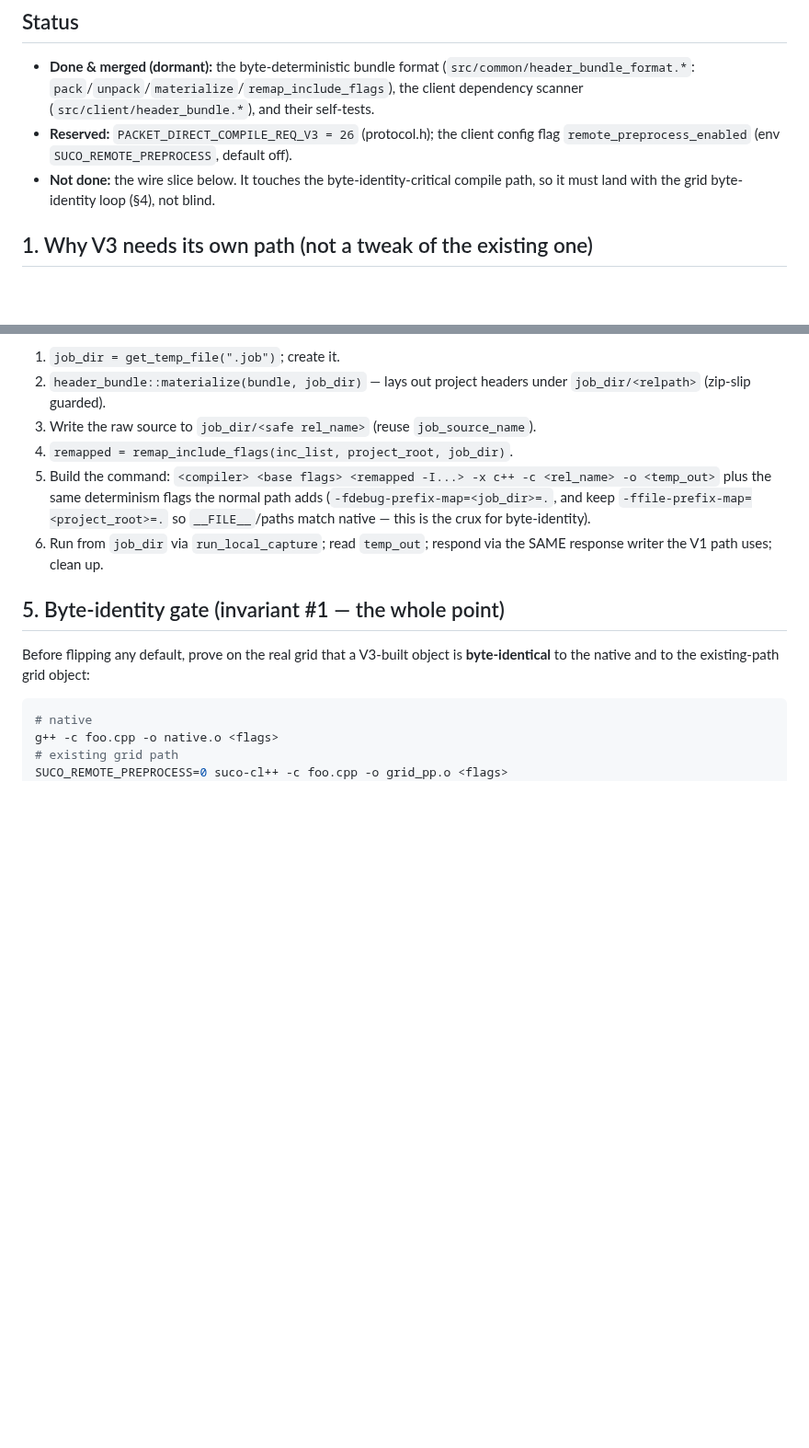
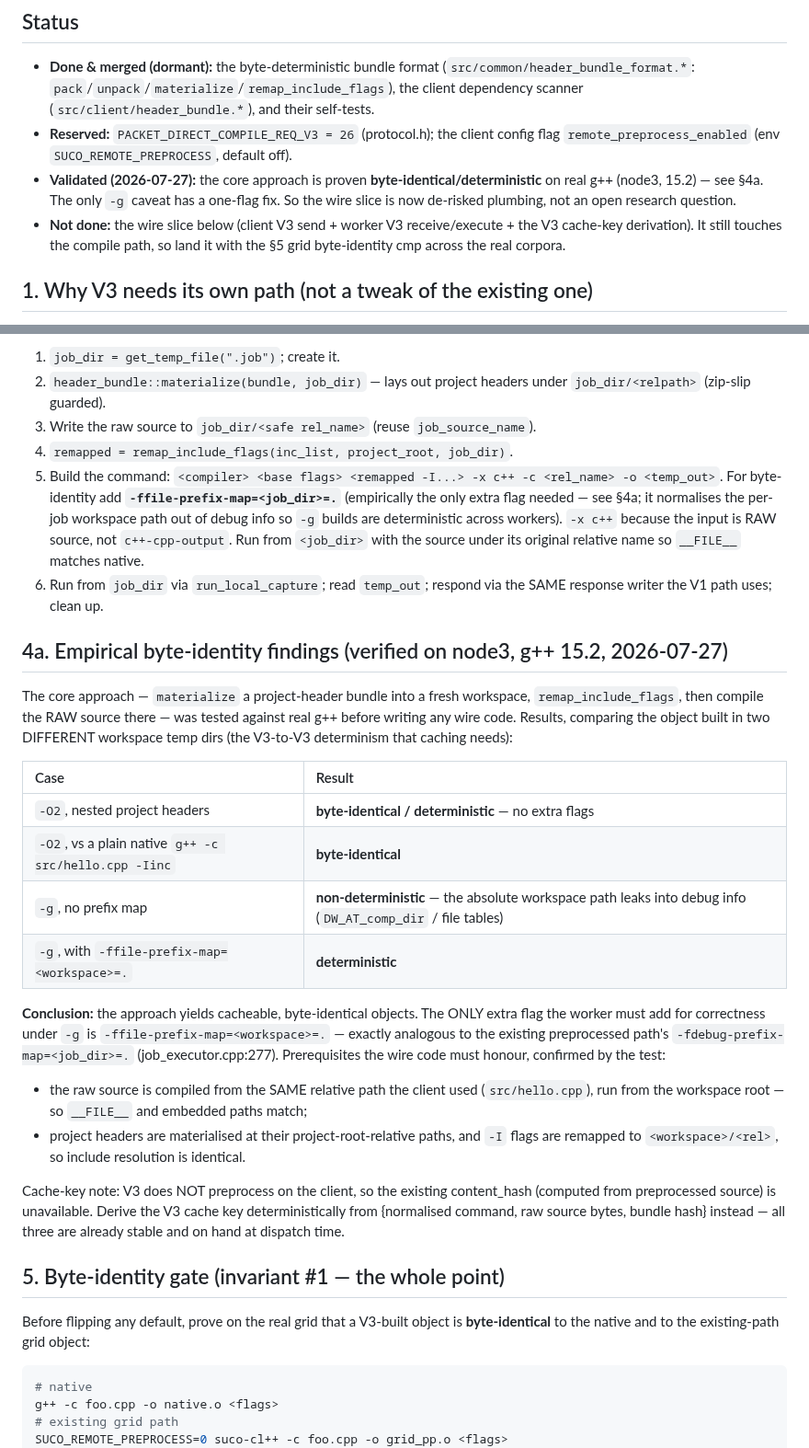
Before and after one commit to MicBur/suco, a Markdown page: docs/remote_preprocessing_impl.md, 2 parts joined by grey strips. Shown at 92% size. GitHub-like rendering; blank space fills up the shorter version.

Commit message:
docs(#42): record empirical byte-identity verification of remote preprocessing
Tested the core approach (materialize bundle -> remap -I -> compile RAW source in a
fresh workspace) against real g++ 15.2 on grid node3, BEFORE writing wire code:

- -O2 with nested project headers: byte-identical to native, and deterministic
  across different workspace temp dirs.
- -g without a prefix map: non-deterministic (absolute workspace path leaks into
  debug info).
- -g with -ffile-prefix-map=<workspace>=.: deterministic.

So the approach yields cacheable, byte-identical objects; the only extra flag the
worker needs is -ffile-prefix-map=<job_dir>=. (analogous to the existing path's
-fdebug-prefix-map). Documented the prerequisites (compile source from its original
relative path, run from the workspace root) and the V3 cache-key derivation
({command, raw source, bundle hash}, since V3 doesn't preprocess client-side).

This turns the wire slice from an open byte-identity research question into
de-risked plumbing. Doc-only.

Co-Authored-By: Claude Opus 4.8 <noreply@anthropic.com>

```diff
--- a/docs/remote_preprocessing_impl.md
+++ b/docs/remote_preprocessing_impl.md
@@ -12,8 +12,12 @@ grounded in the current code, so the remaining wire slice is a small, verifiable
   the client dependency scanner (`src/client/header_bundle.*`), and their self-tests.
 - **Reserved:** `PACKET_DIRECT_COMPILE_REQ_V3 = 26` (protocol.h); the client config
   flag `remote_preprocess_enabled` (env `SUCO_REMOTE_PREPROCESS`, default off).
-- **Not done:** the wire slice below. It touches the byte-identity-critical compile
-  path, so it must land with the grid byte-identity loop (§4), not blind.
+- **Validated (2026-07-27):** the core approach is proven **byte-identical/deterministic**
+  on real g++ (node3, 15.2) — see §4a. The only `-g` caveat has a one-flag fix. So the
+  wire slice is now de-risked plumbing, not an open research question.
+- **Not done:** the wire slice below (client V3 send + worker V3 receive/execute + the
+  V3 cache-key derivation). It still touches the compile path, so land it with the
+  §5 grid byte-identity cmp across the real corpora.
 
 ## 1. Why V3 needs its own path (not a tweak of the existing one)
 
@@ -77,12 +81,42 @@ Do not reuse `execute()`'s preprocessed-input assumptions. New function:
    `job_dir/<relpath>` (zip-slip guarded).
 3. Write the raw source to `job_dir/<safe rel_name>` (reuse `job_source_name`).
 4. `remapped = remap_include_flags(inc_list, project_root, job_dir)`.
-5. Build the command: `<compiler> <base flags> <remapped -I...> -x c++ -c <rel_name> -o <temp_out>`
-   plus the same determinism flags the normal path adds
-   (`-fdebug-prefix-map=<job_dir>=.`, and keep `-ffile-prefix-map=<project_root>=.`
-   so `__FILE__`/paths match native — this is the crux for byte-identity).
+5. Build the command: `<compiler> <base flags> <remapped -I...> -x c++ -c <rel_name> -o <temp_out>`.
+   For byte-identity add **`-ffile-prefix-map=<job_dir>=.`** (empirically the only extra
+   flag needed — see §4a; it normalises the per-job workspace path out of debug info so
+   `-g` builds are deterministic across workers). `-x c++` because the input is RAW
+   source, not `c++-cpp-output`. Run from `<job_dir>` with the source under its original
+   relative name so `__FILE__` matches native.
 6. Run from `job_dir` via `run_local_capture`; read `temp_out`; respond via the
    SAME response writer the V1 path uses; clean up.
+
+## 4a. Empirical byte-identity findings (verified on node3, g++ 15.2, 2026-07-27)
+
+The core approach — `materialize` a project-header bundle into a fresh workspace,
+`remap_include_flags`, then compile the RAW source there — was tested against real
+g++ before writing any wire code. Results, comparing the object built in two
+DIFFERENT workspace temp dirs (the V3-to-V3 determinism that caching needs):
+
+| Case | Result |
+| :--- | :--- |
+| `-O2`, nested project headers | **byte-identical / deterministic** — no extra flags |
+| `-O2`, vs a plain native `g++ -c src/hello.cpp -Iinc` | **byte-identical** |
+| `-g`, no prefix map | **non-deterministic** — the absolute workspace path leaks into debug info (`DW_AT_comp_dir` / file tables) |
+| `-g`, with `-ffile-prefix-map=<workspace>=.` | **deterministic** |
+
+**Conclusion:** the approach yields cacheable, byte-identical objects. The ONLY extra
+flag the worker must add for correctness under `-g` is `-ffile-prefix-map=<workspace>=.`
+— exactly analogous to the existing preprocessed path's `-fdebug-prefix-map=<job_dir>=.`
+(job_executor.cpp:277). Prerequisites the wire code must honour, confirmed by the test:
+- the raw source is compiled from the SAME relative path the client used
+  (`src/hello.cpp`), run from the workspace root — so `__FILE__` and embedded paths match;
+- project headers are materialised at their project-root-relative paths, and `-I`
+  flags are remapped to `<workspace>/<rel>`, so include resolution is identical.
+
+Cache-key note: V3 does NOT preprocess on the client, so the existing content_hash
+(computed from preprocessed source) is unavailable. Derive the V3 cache key
+deterministically from {normalised command, raw source bytes, bundle hash} instead —
+all three are already stable and on hand at dispatch time.
 
 ## 5. Byte-identity gate (invariant #1 — the whole point)
 
```
